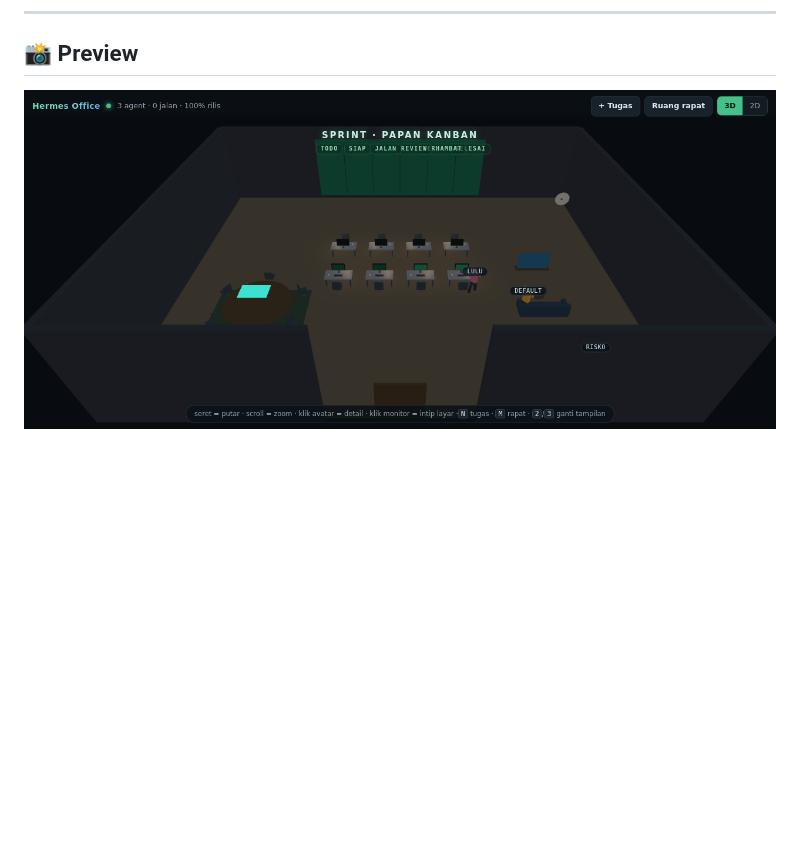
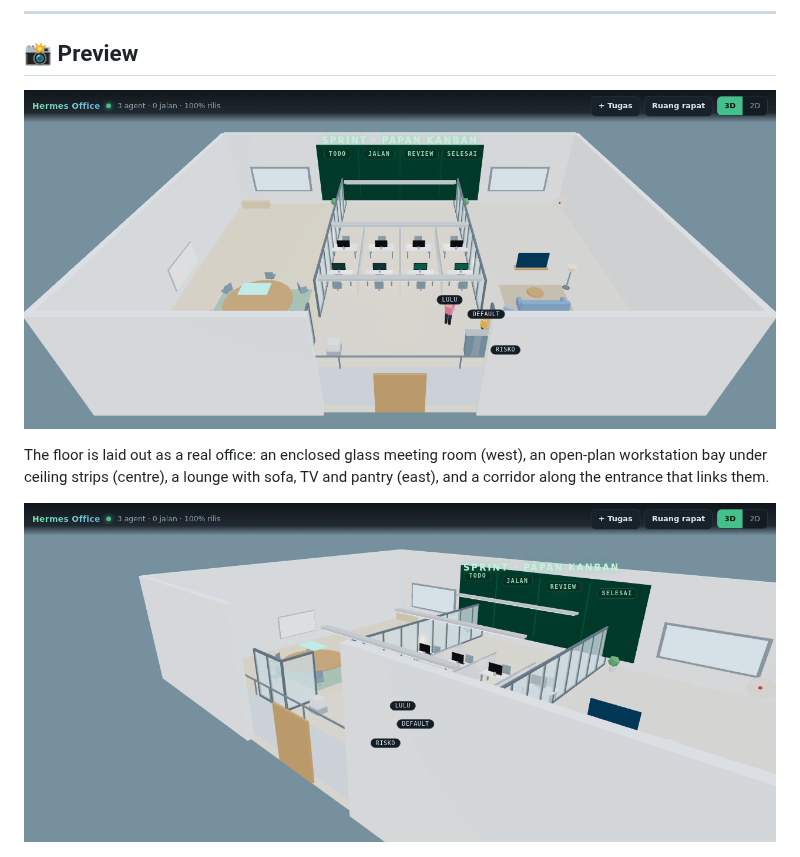
Before and after one commit to JuniorXcoder/hermes-virtual-office, a Markdown page: README.md, the part around the change. Drawn GitHub-style; pictures changed too: docs/img/office-3d.png, docs/img/rooms.png (added); blank space fills up the shorter version.

```diff
--- a/README.md
+++ b/README.md
@@ -145,6 +145,12 @@ Detailed architectural specifications are documented in [docs/ARCHITECTURE.md](d
 
 ![3D office](docs/img/office-3d.png)
 
+The floor is laid out as a real office: an enclosed glass meeting room (west), an
+open-plan workstation bay under ceiling strips (centre), a lounge with sofa, TV
+and pantry (east), and a corridor along the entrance that links them.
+
+![Rooms and partitions](docs/img/rooms.png)
+
 ![Kanban wall board](docs/img/kanban-board.png)
 
 ---
```
Also changed, not shown: docs/img/meeting-room.png (added), 5 other files.
